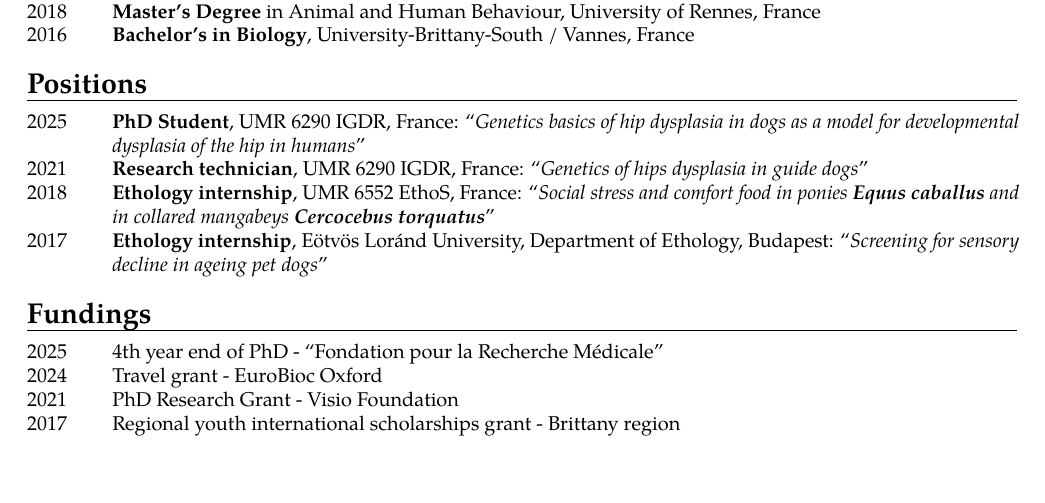
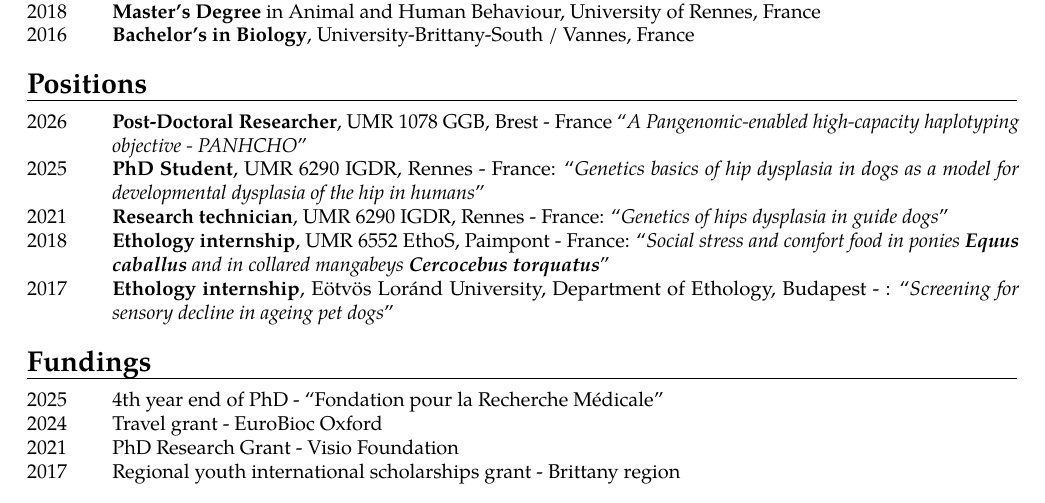
Before and after one commit to LouisLeNezet/louislenezet.github.io, a LaTeX CV (assets/CV/cv_llenezet_2025.tex): part of page 1 of 2, cut so that both start at the same text, the shorter picture padded with empty space. Compiled offline with pdfLaTeX.

Commit message:
Update CV and files2db logo

```diff
--- a/assets/CV/cv_llenezet_2025.tex
+++ b/assets/CV/cv_llenezet_2025.tex
@@ -21,7 +21,7 @@
     maxcitenames=99   % Show all authors in in-text citations too (optional)
 ]{biblatex}
 
-\DeclareSortingScheme{ymnt}{
+\DeclareSortingTemplate{ymnt}{
     \sort[direction=descending]{\field{year}}
     \sort[direction=descending]{\field{month}}
     \sort{
@@ -67,13 +67,15 @@
 % Section: Positions
 \section{Positions}
 \begin{tabularx}{\textwidth}{p{1.5cm} X}
-    2025 & \textbf{PhD Student}, UMR 6290 IGDR, France:
+    2026 & \textbf{Post-Doctoral Researcher}, UMR 1078 GGB, Brest - France
+        \enquote{\textit{A Pangenomic-enabled high-capacity haplotyping objective - PANHCHO}} \\
+    2025 & \textbf{PhD Student}, UMR 6290 IGDR, Rennes - France:
         \enquote{\textit{Genetics basics of hip dysplasia in dogs as a model for developmental dysplasia of the hip in humans}} \\
-    2021 & \textbf{Research technician}, UMR 6290 IGDR, France:
+    2021 & \textbf{Research technician}, UMR 6290 IGDR, Rennes - France:
         \enquote{\textit{Genetics of hips dysplasia in guide dogs}} \\
-    2018 & \textbf{Ethology internship}, UMR 6552 EthoS, France:
+    2018 & \textbf{Ethology internship}, UMR 6552 EthoS, Paimpont - France:
         \enquote{\textit{Social stress and comfort food in ponies \textbf{Equus caballus} and in collared mangabeys \textbf{Cercocebus torquatus}}} \\
-    2017 & \textbf{Ethology internship}, Eötvös Loránd University, Department of Ethology, Budapest:
+    2017 & \textbf{Ethology internship}, Eötvös Loránd University, Department of Ethology, Budapest - :
         \enquote{\textit{Screening for sensory decline in ageing pet dogs}} \\
 \end{tabularx}
 
```
Also changed, not shown: assets/CV/cv_llenezet_2025.pdf, assets/CV/cv_llenezet_2025_1.jpg, assets/img/files2db/files2db_hexagonal_logo.png.
